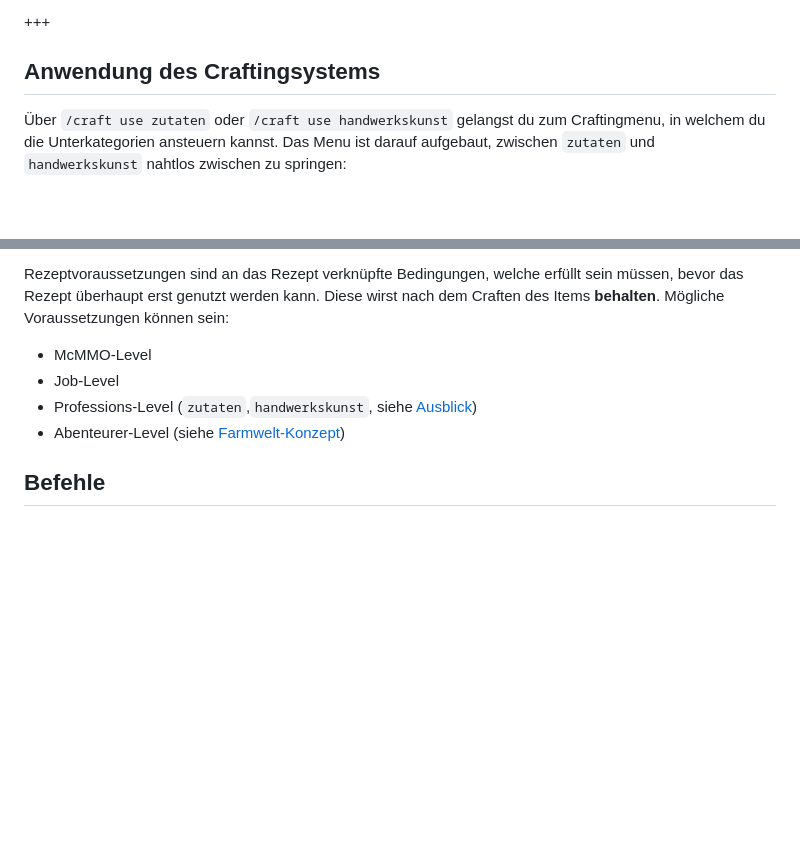
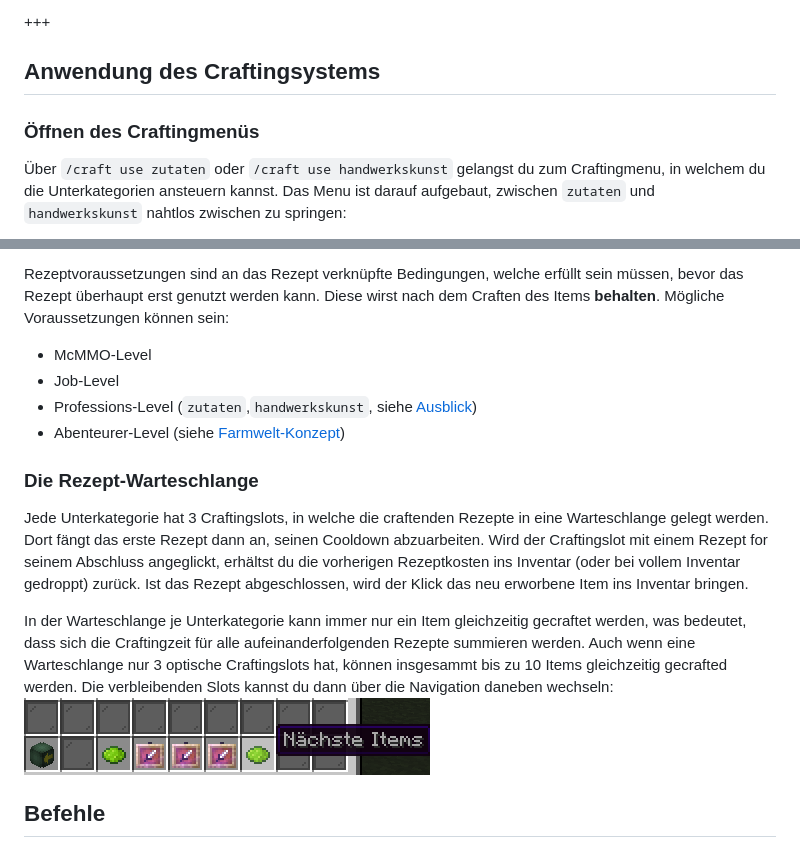
Before and after one commit to OpenMC-Server/Wiki, a Markdown page: besondere-funktionen/customcrafting.md, 2 parts joined by grey strips. Drawn GitHub-style; pictures changed too: images/customcrafting_warteschlange.png (added); blank space fills up the shorter version.

Commit message:
Update 2 files
- /besondere-funktionen/customcrafting.md
- /images/customcrafting_warteschlange.png

```diff
--- a/besondere-funktionen/customcrafting.md
+++ b/besondere-funktionen/customcrafting.md
@@ -487,6 +487,7 @@ Die Einordnung ist wie folgt:
 +++
 
 ## Anwendung des Craftingsystems
+### Öffnen des Craftingmenüs
 Über `/craft use zutaten` oder `/craft use handwerkskunst` gelangst du zum Craftingmenu, in welchem du die Unterkategorien ansteuern kannst. Das Menu ist darauf aufgebaut, zwischen `zutaten` und `handwerkskunst` nahtlos zwischen zu springen:
 
 +++ Zutaten-GUI
@@ -514,4 +515,10 @@ Rezeptvoraussetzungen sind an das Rezept verknüpfte Bedingungen, welche erfüll
 - Abenteurer-Level (siehe [Farmwelt-Konzept](https://discord.com/channels/593436350829690899/598209493444198424/1369789201976918127))
+
+### Die Rezept-Warteschlange
+Jede Unterkategorie hat 3 Craftingslots, in welche die craftenden Rezepte in eine Warteschlange gelegt werden. Dort fängt das erste Rezept dann an, seinen Cooldown abzuarbeiten. Wird der Craftingslot mit einem Rezept for seinem Abschluss angeglickt, erhältst du die vorherigen Rezeptkosten ins Inventar (oder bei vollem Inventar gedroppt) zurück. Ist das Rezept abgeschlossen, wird der Klick das neu erworbene Item ins Inventar bringen.
+
+In der Warteschlange je Unterkategorie kann immer nur ein Item gleichzeitig gecraftet werden, was bedeutet, dass sich die Craftingzeit für alle aufeinanderfolgenden Rezepte summieren werden. Auch wenn eine Warteschlange nur 3 optische Craftingslots hat, können insgesammt bis zu 10 Items gleichzeitig gecrafted werden. Die verbleibenden Slots kannst du dann über die Navigation daneben wechseln:
+![](/images/customcrafting_warteschlange.png)
 
 ## Befehle
 `/craft use <profession>`\
```
Also changed, not shown: other parts of besondere-funktionen/customcrafting.md (+1 -1 lines).
